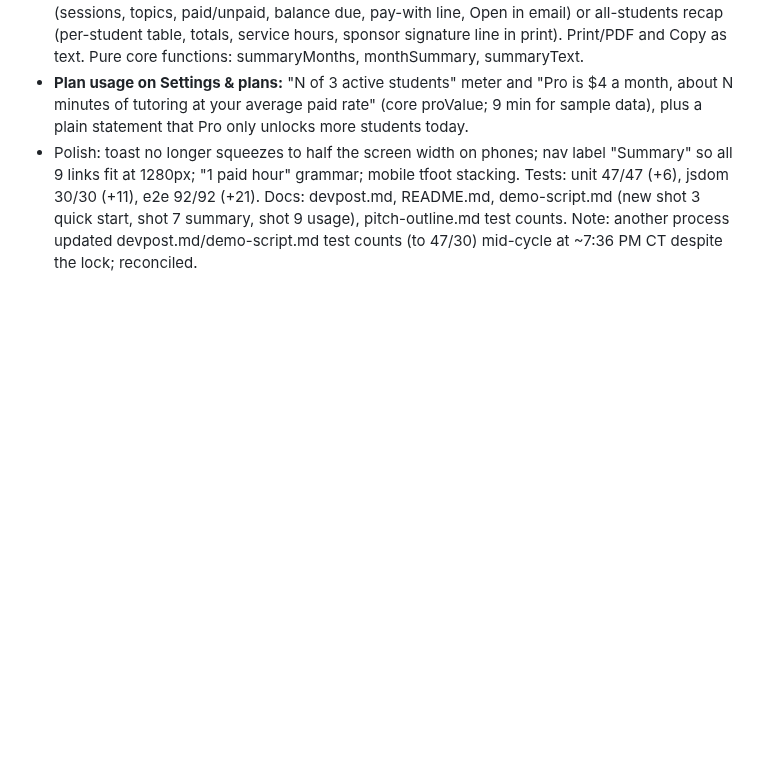
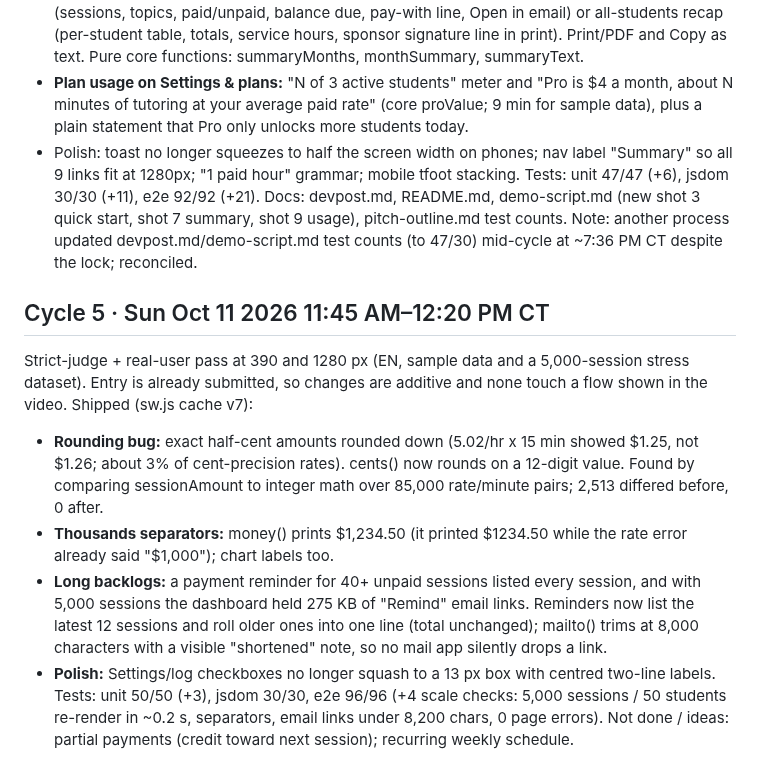
Before and after one commit to draarivpatel-ui/Tutorloop, a Markdown page: review-log.md, the part around the change. GitHub-like rendering; blank space fills up the shorter version.

```diff
--- a/review-log.md
+++ b/review-log.md
@@ -22,3 +22,13 @@ Shipped (pushed to draarivpatel-ui/Tutorloop, sw.js cache v6):
 - Polish: toast no longer squeezes to half the screen width on phones; nav label "Summary" so all 9 links fit at 1280px; "1 paid hour" grammar; mobile tfoot stacking.
 Tests: unit 47/47 (+6), jsdom 30/30 (+11), e2e 92/92 (+21). Docs: devpost.md, README.md, demo-script.md (new shot 3 quick start, shot 7 summary, shot 9 usage), pitch-outline.md test counts.
 Note: another process updated devpost.md/demo-script.md test counts (to 47/30) mid-cycle at ~7:36 PM CT despite the lock; reconciled.
+
+## Cycle 5 · Sun Oct 11 2026 11:45 AM–12:20 PM CT
+Strict-judge + real-user pass at 390 and 1280 px (EN, sample data and a 5,000-session stress dataset). Entry is already submitted, so changes are additive and none touch a flow shown in the video.
+Shipped (sw.js cache v7):
+- **Rounding bug:** exact half-cent amounts rounded down (5.02/hr x 15 min showed $1.25, not $1.26; about 3% of cent-precision rates). cents() now rounds on a 12-digit value. Found by comparing sessionAmount to integer math over 85,000 rate/minute pairs; 2,513 differed before, 0 after.
+- **Thousands separators:** money() prints $1,234.50 (it printed $1234.50 while the rate error already said "$1,000"); chart labels too.
+- **Long backlogs:** a payment reminder for 40+ unpaid sessions listed every session, and with 5,000 sessions the dashboard held 275 KB of "Remind" email links. Reminders now list the latest 12 sessions and roll older ones into one line (total unchanged); mailto() trims at 8,000 characters with a visible "shortened" note, so no mail app silently drops a link.
+- **Polish:** Settings/log checkboxes no longer squash to a 13 px box with centred two-line labels.
+Tests: unit 50/50 (+3), jsdom 30/30, e2e 96/96 (+4 scale checks: 5,000 sessions / 50 students re-render in ~0.2 s, separators, email links under 8,200 chars, 0 page errors).
+Not done / ideas: partial payments (credit toward next session); recurring weekly schedule.
```
